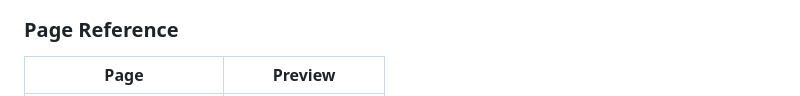
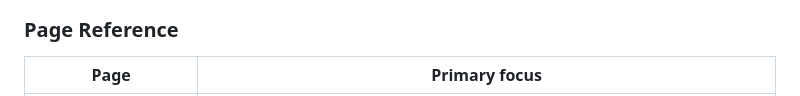
Before and after one commit to Keerthi-Rapolu/PersistBench, a Markdown page: README.md, the part around one of its changes. Rendered like a GitHub page.

```diff
--- a/README.md
+++ b/README.md
@@ -384,5 +384,5 @@ graph LR
 
 ### Page Reference
 
-| Page | Preview |
+| Page | Primary focus |
 |---|---|
```
Also changed, not shown: other parts of README.md (+7 -7 lines).
